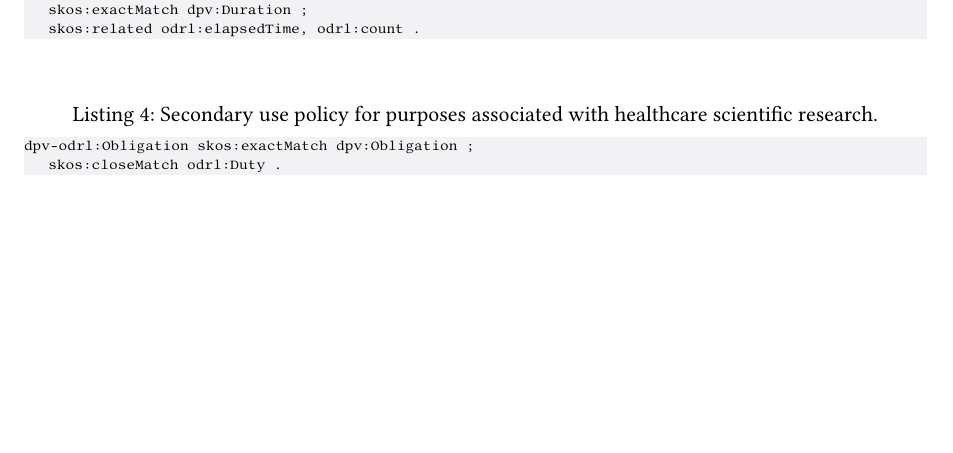
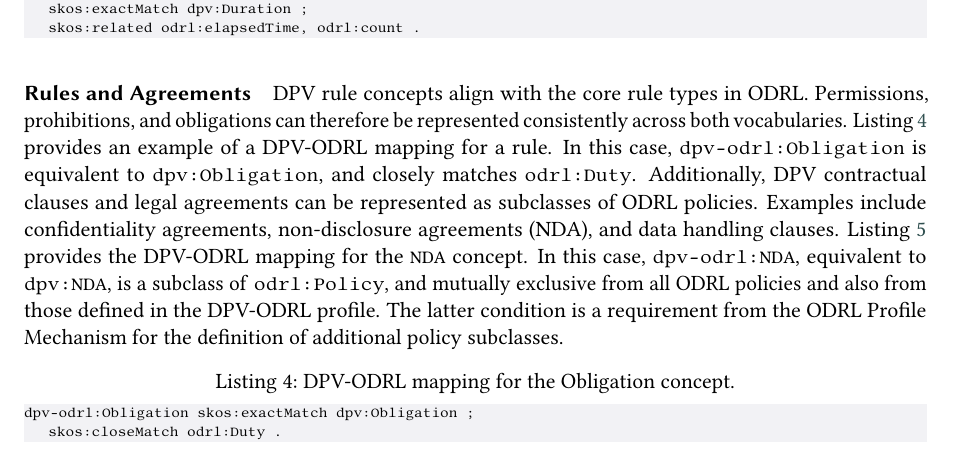
Before and after one commit to besteves4/SDS2026-DPV-ODRL-mapping, a LaTeX document (main.tex, which reads 3-mapping.tex): part of page 6 of 8, cut so that both start at the same text, the shorter picture padded with empty space. Compiled offline with pdfLaTeX; a LaTeX package or settings file that is missing is left out.

Commit message:
add Rules and Agreements section

```diff
--- a/3-mapping.tex
+++ b/3-mapping.tex
@@ -237,10 +237,35 @@ dpv-odrl:Duration a odrl:LeftOperand, skos:Concept ;
 \end{lstlisting}
 \end{scriptsize}
 
-\paragraph{Rules}
+\paragraph{Rules and Agreements}
+
+DPV rule concepts align with the core rule types in ODRL.
+Permissions, prohibitions, and obligations
+can therefore be represented consistently across both vocabularies.
+Listing~\ref{lst:rule} provides an example of a
+DPV-ODRL mapping for a rule.
+In this case,
+\texttt{dpv-odrl:Obligation} is equivalent to \texttt{dpv:Obligation},
+and closely matches \texttt{odrl:Duty}.
+Additionally,
+DPV contractual clauses and legal agreements
+can be represented as subclasses of ODRL policies.
+Examples include confidentiality agreements,
+non-disclosure agreements (NDA), and data handling clauses.
+Listing~\ref{lst:policy} provides
+the DPV-ODRL mapping for the \texttt{NDA} concept.
+In this case,
+\texttt{dpv-odrl:NDA},
+equivalent to \texttt{dpv:NDA},
+is a subclass of \texttt{odrl:Policy},
+and mutually exclusive from all ODRL policies and
+also from those defined in the DPV-ODRL profile.
+The latter condition is a requirement from the
+ODRL Profile Mechanism
+for the definition of additional policy subclasses.
 
 \begin{scriptsize}
-\begin{lstlisting}[language=turtle, caption=Secondary use policy for purposes associated with healthcare scientific research.,  label=lst:rule]
+\begin{lstlisting}[language=turtle, caption=DPV-ODRL mapping for the Obligation concept., label=lst:rule]
 dpv-odrl:Obligation skos:exactMatch dpv:Obligation ;
 	skos:closeMatch odrl:Duty .
 \end{lstlisting}
```
Also changed, not shown: 3-mapping.tex (12 more changed lines).
